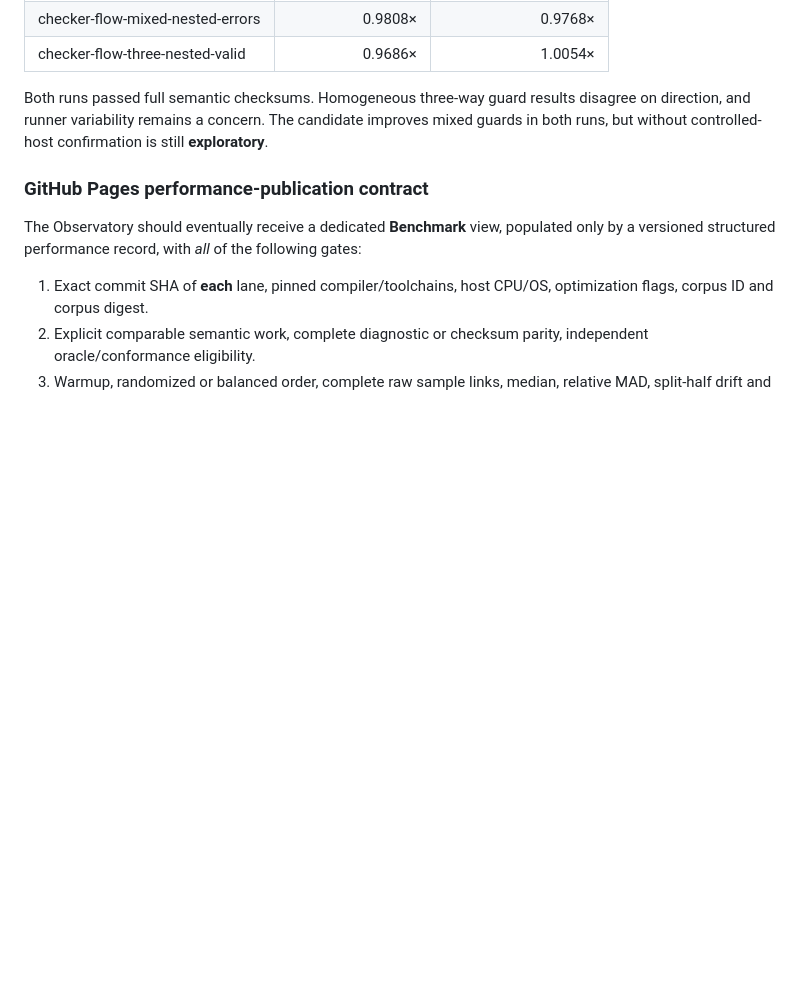
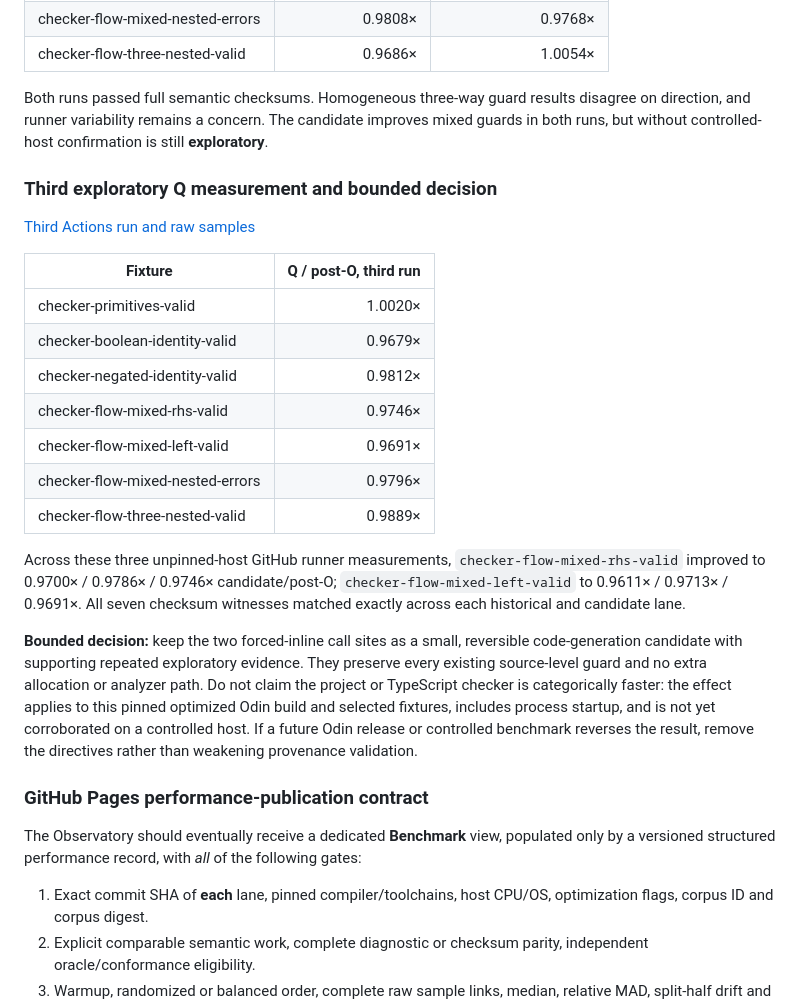
Before and after one commit to megaalive/tsodin, a Markdown page: docs/M4_CHECKER_PERFORMANCE.md, the part around the change. Drawn GitHub-style; blank space fills up the shorter version.

Commit message:
Retain three measured trials and narrow the mixed-guard inline decision

```diff
--- a/docs/M4_CHECKER_PERFORMANCE.md
+++ b/docs/M4_CHECKER_PERFORMANCE.md
@@ -156,6 +156,37 @@ guard results disagree on direction, and runner variability remains
 a concern. The candidate improves mixed guards in both runs, but
 without controlled-host confirmation is still **exploratory**.
 
+### Third exploratory Q measurement and bounded decision
+
+[Third Actions run and raw samples](https://github.com/megaalive/tsodin/actions/runs/37906144224)
+
+| Fixture | Q / post-O, third run |
+|---|---:|
+| checker-primitives-valid | 1.0020× |
+| checker-boolean-identity-valid | 0.9679× |
+| checker-negated-identity-valid | 0.9812× |
+| checker-flow-mixed-rhs-valid | 0.9746× |
+| checker-flow-mixed-left-valid | 0.9691× |
+| checker-flow-mixed-nested-errors | 0.9796× |
+| checker-flow-three-nested-valid | 0.9889× |
+
+Across these three unpinned-host GitHub runner measurements,
+`checker-flow-mixed-rhs-valid` improved to 0.9700× / 0.9786× /
+0.9746× candidate/post-O; `checker-flow-mixed-left-valid` to
+0.9611× / 0.9713× / 0.9691×. All seven checksum witnesses
+matched exactly across each historical and candidate lane.
+
+**Bounded decision:** keep the two forced-inline call sites as a
+small, reversible code-generation candidate with supporting repeated
+exploratory evidence. They preserve every existing source-level guard
+and no extra allocation or analyzer path. Do not claim the project
+or TypeScript checker is categorically faster: the effect applies to
+this pinned optimized Odin build and selected fixtures, includes
+process startup, and is not yet corroborated on a controlled host.
+If a future Odin release or controlled benchmark reverses the
+result, remove the directives rather than weakening provenance
+validation.
+
 ### GitHub Pages performance-publication contract
 
 The Observatory should eventually receive a dedicated
```
